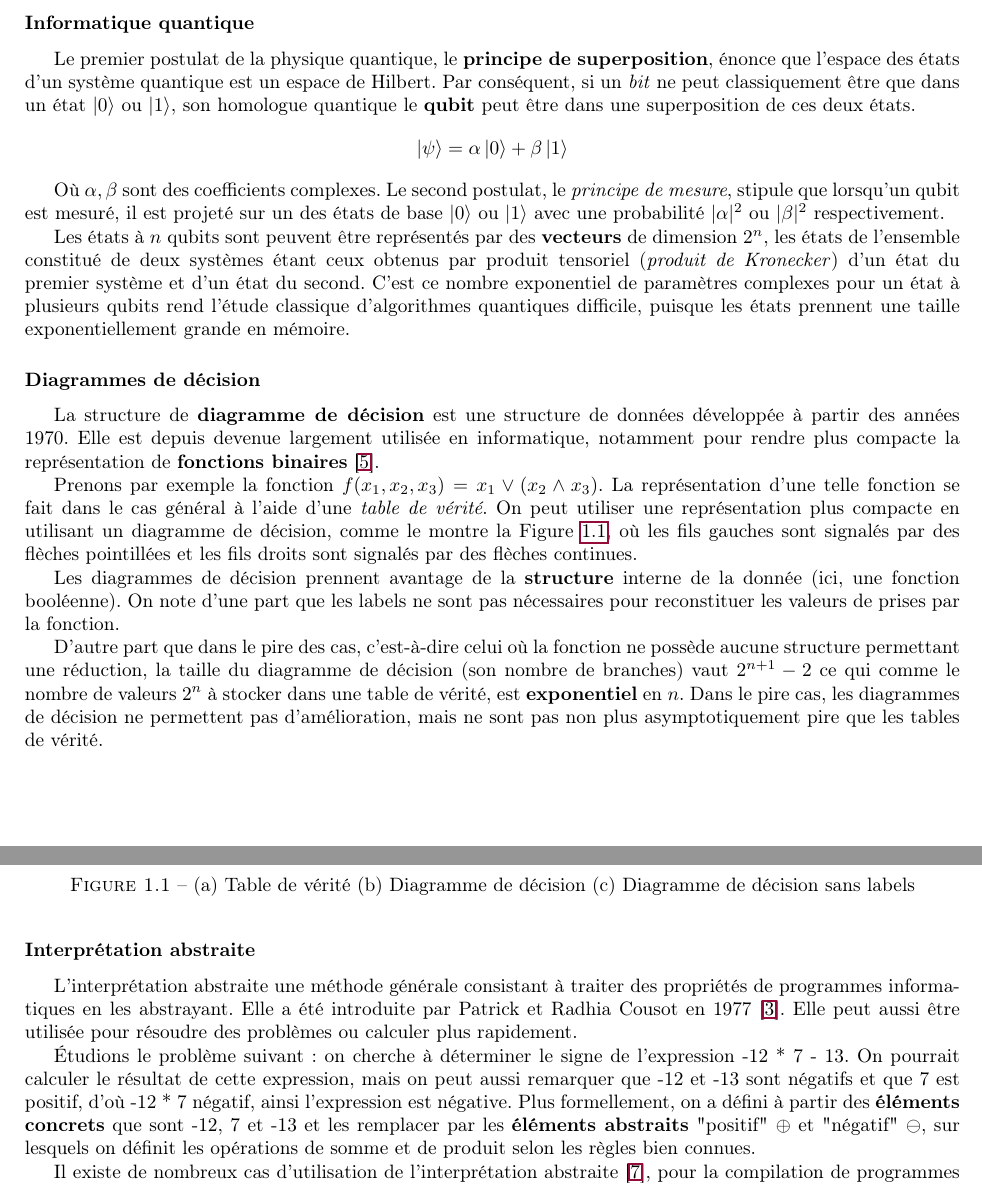
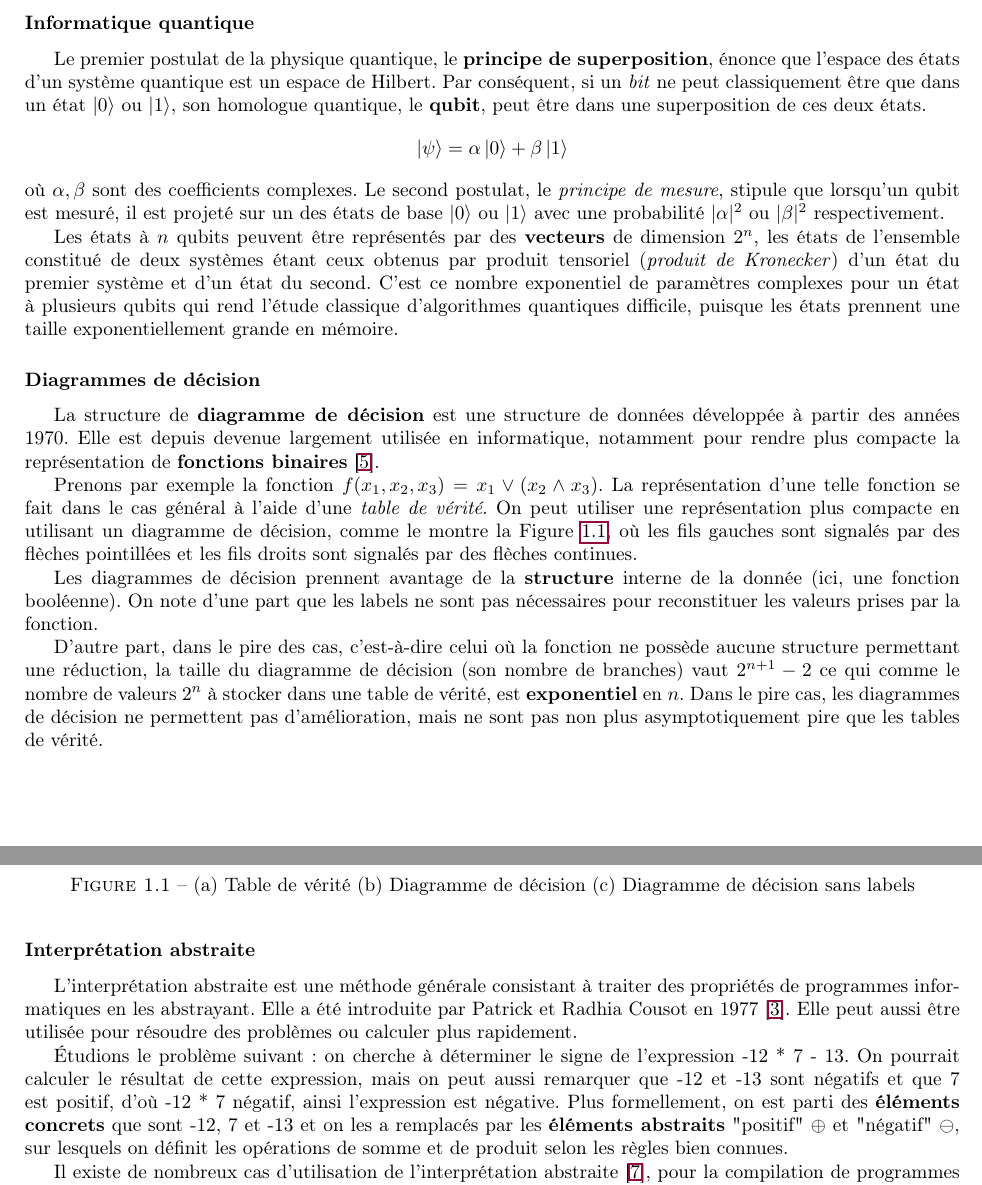
Before and after one commit to Firefnix/coto, a LaTeX document (report/main.tex, which reads report/Introduction.tex): two parts of pages 2 and 3 of 7, joined at a grey line, cut so that both start at the same text. Compiled offline with pdfLaTeX.

Commit message:
🚑️ Fix typos
Fix typos found by Renaud

```diff
--- a/report/Introduction.tex
+++ b/report/Introduction.tex
@@ -12,12 +12,12 @@ L'\textbf{informatique quantique} est un domaine en plein essor. Cette technolog
 
 \subsubsection*{Informatique quantique}
 
-Le premier postulat de la physique quantique, le \textbf{principe de superposition}, énonce que l'espace des états d'un système quantique est un espace de Hilbert. Par conséquent, si un \textit{bit} ne peut classiquement être que dans un état $\ket 0$ ou $\ket 1$, son homologue quantique le \textbf{qubit} peut être dans une superposition de ces deux états.
+Le premier postulat de la physique quantique, le \textbf{principe de superposition}, énonce que l'espace des états d'un système quantique est un espace de Hilbert. Par conséquent, si un \textit{bit} ne peut classiquement être que dans un état $\ket 0$ ou $\ket 1$, son homologue quantique, le \textbf{qubit}, peut être dans une superposition de ces deux états.
 $$\ket \psi = \alpha \ket 0 + \beta \ket 1$$
 
-Où $\alpha, \beta$ sont des coefficients complexes. Le second postulat, le \textit{principe de mesure}, stipule que lorsqu'un qubit est mesuré, il est projeté sur un des états de base $\ket 0$ ou $\ket 1$ avec une probabilité $|\alpha|^2$ ou $|\beta|^2$ respectivement.
+\noindent où $\alpha, \beta$ sont des coefficients complexes. Le second postulat, le \textit{principe de mesure}, stipule que lorsqu'un qubit est mesuré, il est projeté sur un des états de base $\ket 0$ ou $\ket 1$ avec une probabilité $|\alpha|^2$ ou $|\beta|^2$ respectivement.
 
-Les états à $n$ qubits sont peuvent être représentés par des \textbf{vecteurs} de dimension $2^n$, les états de l'ensemble constitué de deux systèmes étant ceux obtenus par produit tensoriel (\textit{produit de Kronecker}) d'un état du premier système et d'un état du second. C'est ce nombre exponentiel de paramètres complexes pour un état à plusieurs qubits rend l'étude classique d'algorithmes quantiques difficile, puisque les états prennent une taille exponentiellement grande en mémoire.
+Les états à $n$ qubits peuvent être représentés par des \textbf{vecteurs} de dimension $2^n$, les états de l'ensemble constitué de deux systèmes étant ceux obtenus par produit tensoriel (\textit{produit de Kronecker}) d'un état du premier système et d'un état du second. C'est ce nombre exponentiel de paramètres complexes pour un état à plusieurs qubits qui rend l'étude classique d'algorithmes quantiques difficile, puisque les états prennent une taille exponentiellement grande en mémoire.
 
 \subsubsection*{Diagrammes de décision}
 
@@ -60,16 +60,16 @@ Prenons par exemple la fonction $f(x_1, x_2, x_3) = x_1 \lor (x_2 \land x_3)$. L
   \label{fig:ExempleDD}
 \end{figure}
 
-Les diagrammes de décision prennent avantage de la \textbf{structure} interne de la donnée (ici, une fonction booléenne). On note d'une part que les labels ne sont pas nécessaires pour reconstituer les valeurs de prises par la fonction.
+Les diagrammes de décision prennent avantage de la \textbf{structure} interne de la donnée (ici, une fonction booléenne). On note d'une part que les labels ne sont pas nécessaires pour reconstituer les valeurs prises par la fonction.
 
-D'autre part que dans le pire des cas, c'est-à-dire celui où la fonction ne possède aucune structure permettant une réduction, la taille du diagramme de décision (son nombre de branches) vaut $2^{n+1} - 2$ ce qui comme le nombre de valeurs $2^n$ à stocker dans une table de vérité, est \textbf{exponentiel} en $n$. Dans le pire cas, les diagrammes de décision ne permettent pas d'amélioration, mais ne sont pas non plus asymptotiquement pire que les tables de vérité.
+D'autre part, dans le pire des cas, c'est-à-dire celui où la fonction ne possède aucune structure permettant une réduction, la taille du diagramme de décision (son nombre de branches) vaut $2^{n+1} - 2$ ce qui comme le nombre de valeurs $2^n$ à stocker dans une table de vérité, est \textbf{exponentiel} en $n$. Dans le pire cas, les diagrammes de décision ne permettent pas d'amélioration, mais ne sont pas non plus asymptotiquement pire que les tables de vérité.
 
 \subsubsection*{Interprétation abstraite}
 
 
-L'interprétation abstraite une méthode générale consistant à traiter des propriétés de programmes informatiques en les abstrayant. Elle a été introduite par Patrick et Radhia Cousot en 1977 \cite{CousotCousot77-1}. Elle peut aussi être utilisée pour résoudre des problèmes ou calculer plus rapidement.
+L'interprétation abstraite est une méthode générale consistant à traiter des propriétés de programmes informatiques en les abstrayant. Elle a été introduite par Patrick et Radhia Cousot en 1977 \cite{CousotCousot77-1}. Elle peut aussi être utilisée pour résoudre des problèmes ou calculer plus rapidement.
 
-Étudions le problème suivant : on cherche à déterminer le signe de  l'expression -12 * 7 - 13. On pourrait calculer le résultat de cette expression, mais on peut aussi remarquer que -12 et -13 sont négatifs et que 7 est positif, d'où -12 * 7 négatif, ainsi l'expression est négative. Plus formellement, on a défini à partir des \textbf{éléments concrets} que sont -12, 7 et -13 et les remplacer par les \textbf{éléments abstraits} "positif" $\oplus$ et "négatif" $\ominus$, sur lesquels on définit les opérations de somme et de produit selon les règles bien connues.
+Étudions le problème suivant : on cherche à déterminer le signe de  l'expression -12 * 7 - 13. On pourrait calculer le résultat de cette expression, mais on peut aussi remarquer que -12 et -13 sont négatifs et que 7 est positif, d'où -12 * 7 négatif, ainsi l'expression est négative. Plus formellement, on est parti des \textbf{éléments concrets} que sont -12, 7 et -13 et on les a remplacés par les \textbf{éléments abstraits} "positif" $\oplus$ et "négatif" $\ominus$, sur lesquels on définit les opérations de somme et de produit selon les règles bien connues.
 
 Il existe de nombreux cas d'utilisation de l'interprétation abstraite \cite{Rosendahl_1995}, pour la compilation de programmes par exemple. Nous l'utiliserons dans ce projet pour simplifier les diagrammes de décision quantiques quitte à perdre une partie de l'information qu'ils contiennent. C'est aussi le cas pour l'exemple précédent : abstraire les éléments par leur signe ne permet pas toujours de déterminer le signe de l'expression.
 
```
Also changed, not shown: report/Conclusion.tex (+1 -1 lines), report/Modele.tex (+3 -3 lines), report/main.pdf.
